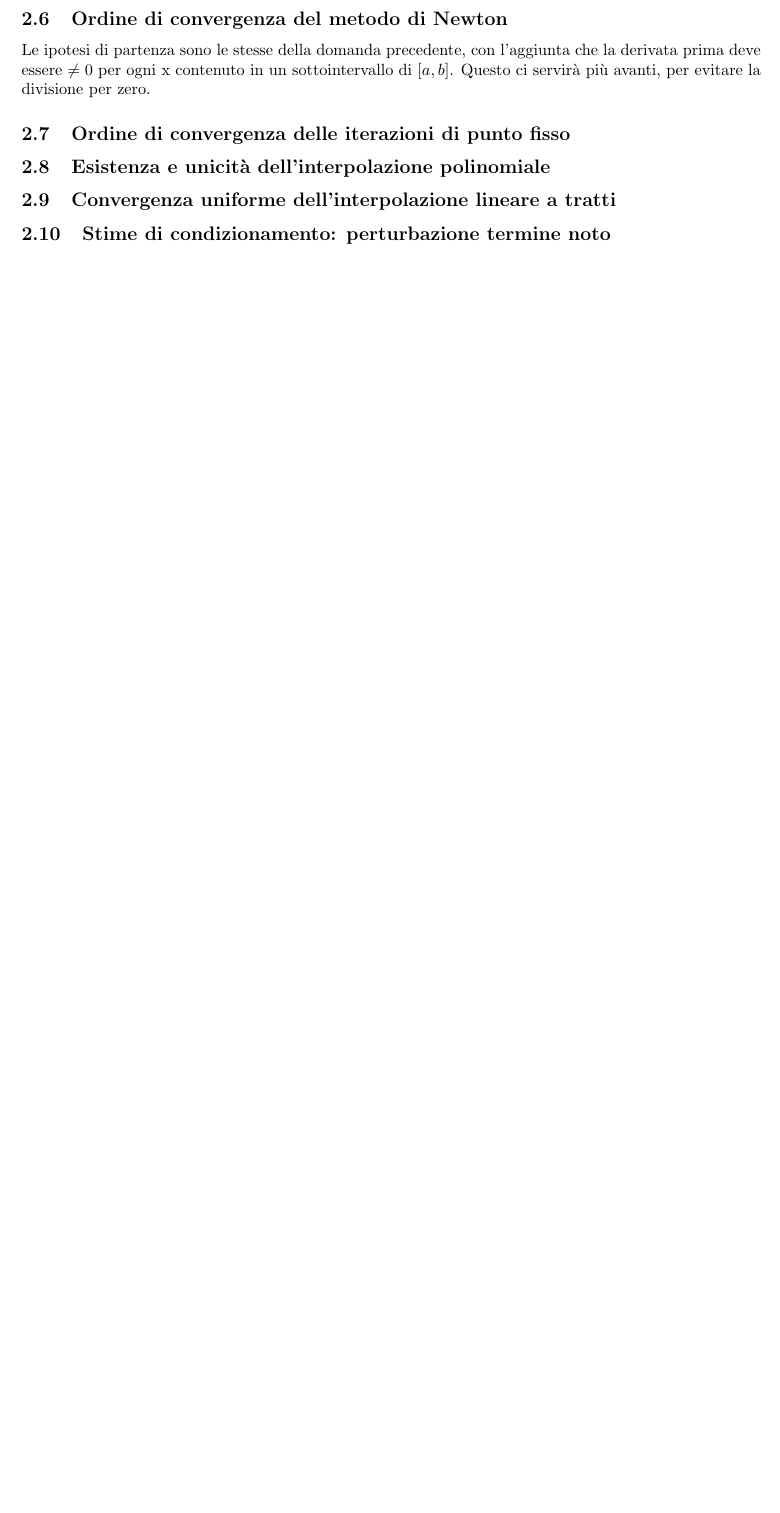
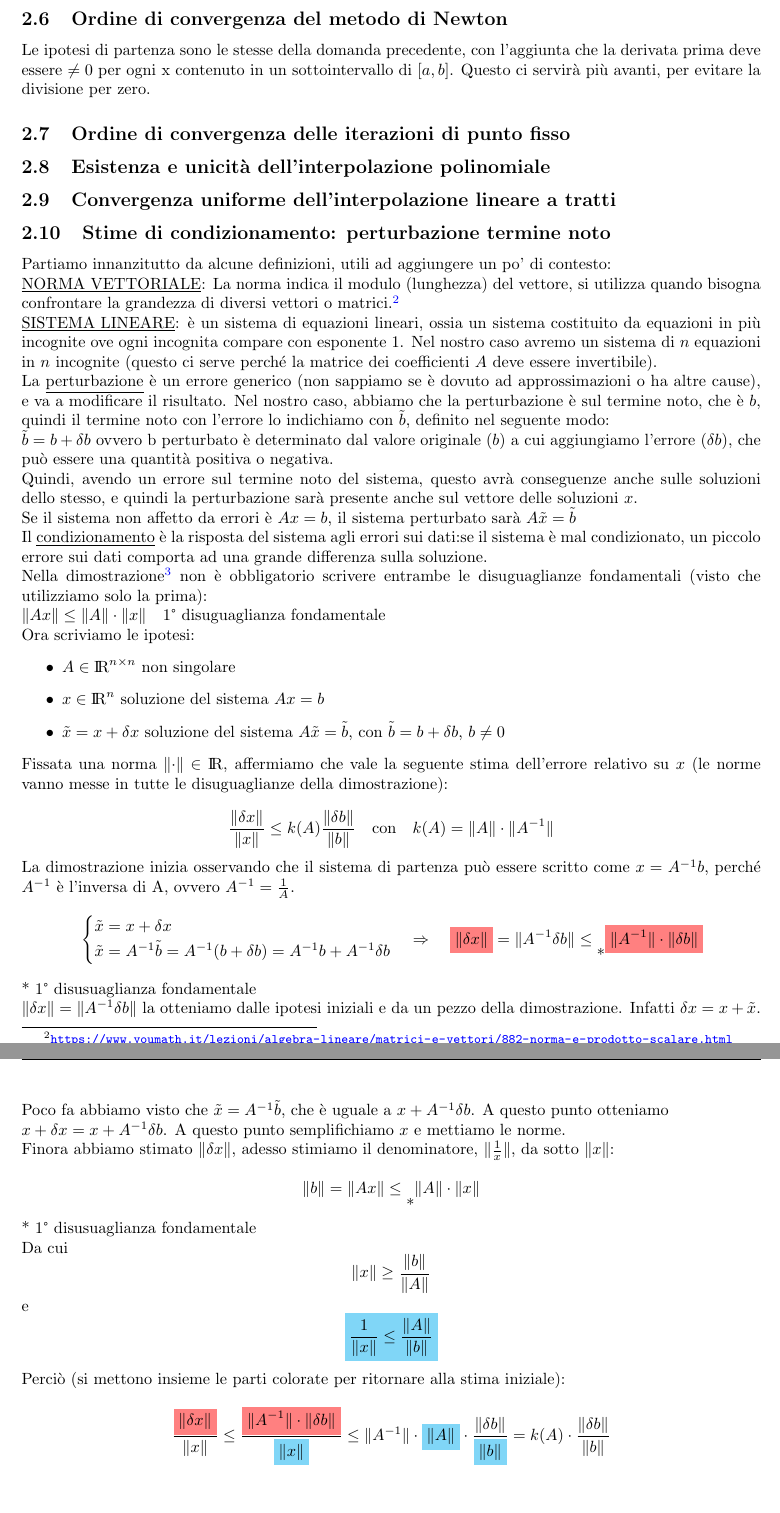
Before and after one commit to TheBesk/Riassunto-Calcolo-Numerico, a LaTeX document (Riassunto/Riassunto.tex, which reads Riassunto/res/sections/DomandeSyllabus.tex, template/package.tex): part of page 9 of 9 before the commit and two parts of pages 9 and 10 of 10 after it, the two joined at a grey line, cut so that both start at the same text, the shorter picture padded with empty space. Compiled offline with pdfLaTeX.

Commit message:
Stime di condizionamento
Aggiunta dimostrazione completa.
Aggiunte info utili all'introduzione
Aggiunti due comandi custom in package.tex per evidenziare il testo in una formula

```diff
--- a/Riassunto/res/sections/DomandeSyllabus.tex
+++ b/Riassunto/res/sections/DomandeSyllabus.tex
@@ -175,4 +175,46 @@ Le ipotesi di partenza sono le stesse della domanda precedente, con l'aggiunta c
 \subsection{Convergenza uniforme dell'interpolazione lineare a tratti}
 
 \subsection{Stime di condizionamento: perturbazione termine noto}
-\url{http://dm.unife.it/~tinti/Didattica/Labcn/lucidi9.pdf}
+Partiamo innanzitutto da alcune definizioni, utili ad aggiungere un po' di contesto:\\
+\underline{NORMA VETTORIALE}: La norma indica il modulo (lunghezza) del vettore, si utilizza quando bisogna confrontare la grandezza di diversi vettori o matrici.\footnote[2]{\url{https://www.youmath.it/lezioni/algebra-lineare/matrici-e-vettori/882-norma-e-prodotto-scalare.html}}\\
+\underline{SISTEMA LINEARE}: è un sistema di equazioni lineari, ossia un sistema costituito da equazioni in più incognite ove ogni incognita compare con esponente 1. Nel nostro caso avremo un sistema di $n$ equazioni in $n$ incognite (questo ci serve perché la matrice dei coefficienti $A$ deve essere invertibile).\\
+La \underline{perturbazione} è un errore generico (non sappiamo se è dovuto ad approssimazioni o ha altre cause), e va a modificare il risultato. Nel nostro caso, abbiamo che la perturbazione è sul termine noto, che è $b$, quindi il termine noto con l'errore lo indichiamo con $\tilde{b}$, definito nel seguente modo:\\
+$\tilde{b}=b+\delta b$ ovvero b perturbato è determinato dal valore originale ($b$) a cui aggiungiamo l'errore ($\delta b$), che può essere una quantità positiva o negativa.\\
+Quindi, avendo un errore sul termine noto del sistema, questo avrà conseguenze anche sulle soluzioni dello stesso, e quindi la perturbazione sarà presente anche sul vettore delle soluzioni $x$.\\
+Se il sistema non affetto da errori è $Ax=b$, il sistema perturbato sarà $A\tilde{x}=\tilde{b}$\\
+Il \underline{condizionamento} è la risposta del sistema agli errori sui dati:se il sistema è mal condizionato, un piccolo errore sui dati comporta ad una grande differenza sulla soluzione.\\
+Nella dimostrazione\footnote[3]{Per approfondire: \url{http://dm.unife.it/~tinti/Didattica/Labcn/lucidi9.pdf}} non è obbligatorio scrivere entrambe le disuguaglianze fondamentali (visto che utilizziamo solo la prima):\\
+$\lVert Ax \rVert \leq \lVert A \rVert \cdot \lVert x \rVert \quad $1° disuguaglianza fondamentale\\
+Ora scriviamo le ipotesi:
+\begin{itemize}
+    \item $A \in {\rm I\!R}^{n\times n}$ non singolare
+    \item $x \in {\rm I\!R}^n$ soluzione del sistema $Ax=b$
+    \item $\tilde{x}=x+\delta x$ soluzione del sistema $A\tilde{x}=\tilde{b}$, con $\tilde{b}=b+\delta b$, $b \neq 0$
+\end{itemize}
+Fissata una norma $\lVert \cdot \rVert \in {\rm I\!R}$, affermiamo che vale la seguente stima dell'errore relativo su $x$ (le norme vanno messe in tutte le disuguaglianze della dimostrazione):\\
+\begin{displaymath}
+    \frac{\lVert \delta x \rVert}{\lVert x \rVert} \leq k(A)\frac{\lVert \delta b \rVert}{\lVert b\rVert} \quad \text{con} \quad k(A)=\lVert A \rVert \cdot \lVert A^{-1}\rVert
+\end{displaymath}
+La dimostrazione inizia osservando che il sistema di partenza può essere scritto come $x=A^{-1}b$, perché $A^{-1}$ è l'inversa di A, ovvero $A^{-1}=\frac{1}{A}$.
+\begin{align*}
+    &\systeme{\tilde{x} = x+\delta x, \tilde{x} = A^{-1}\tilde{b}=A^{-1}(b+\delta b) = A^{-1}b + A^{-1}\delta b}  \quad \Rightarrow \quad \highlightRED{\lVert \delta x \rVert} = \lVert A^{-1}\delta b \rVert \leq \raisebox{-10pt}{*} \highlightRED{\lVert A^{-1} \rVert \cdot \lVert \delta b \rVert}
+\end{align*}
+* 1° disusuaglianza fondamentale\\
+$\lVert \delta x \rVert = \lVert A^{-1}\delta b \rVert$ la otteniamo dalle ipotesi iniziali e da un pezzo della dimostrazione. Infatti $\delta x=x+\tilde{x}$. Poco fa abbiamo visto che $\tilde{x}=A^{-1}\tilde{b}$, che è uguale a $x+A^{-1}\delta b$. A questo punto otteniamo\\ $x+\delta x=x+A^{-1}\delta b$. A questo punto semplifichiamo $x$ e mettiamo le norme.\\
+Finora abbiamo stimato $\lVert \delta x \rVert$, adesso stimiamo il denominatore, $\lVert \frac{1}{x} \rVert$, da sotto $\lVert x \rVert$:\\
+\begin{displaymath}
+    \lVert b \rVert=\lVert Ax \rVert \leq \raisebox{-10pt}{*} \lVert A \rVert \cdot \lVert x \rVert
+\end{displaymath}
+* 1° disusuaglianza fondamentale\\
+Da cui
+\begin{displaymath}
+    \lVert x \rVert \geq \frac{\lVert b \rVert}{\lVert A \rVert}
+\end{displaymath}
+e
+\begin{displaymath}
+    \highlightCYAN{\frac{1}{\lVert x \rVert} \leq \frac{\lVert A \rVert}{\lVert b \rVert}}
+\end{displaymath}
+Perciò (si mettono insieme le parti colorate per ritornare alla stima iniziale):
+\begin{displaymath}
+    \frac{\highlightRED{\lVert \delta x \rVert }}{\lVert x \rVert } \leq \frac{\highlightRED{\lVert A^{-1} \rVert \cdot \lVert \delta b \rVert }}{\highlightCYAN{\lVert x \rVert }} \leq \lVert A^{-1} \rVert  \cdot \highlightCYAN{\lVert A \rVert} \cdot \frac{\lVert \delta b \rVert }{\highlightCYAN{\lVert b \rVert }} = k(A)\cdot \frac{\lVert \delta b \rVert }{\lVert b \rVert }
+\end{displaymath}
--- a/template/package.tex
+++ b/template/package.tex
@@ -264,3 +264,9 @@
             \node[shape=circle,draw,inner sep=2pt] (char) {#1};}}
 \usetikzlibrary{decorations.pathreplacing}
 \usepackage{pgfplots}
+
+\newcommand{\highlightRED}[1]{%
+  \colorbox{red!50}{$\displaystyle#1$}}
+
+\newcommand{\highlightCYAN}[1]{%
+\colorbox{cyan!50}{$\displaystyle#1$}}
```
Also changed, not shown: Riassunto/res/sections/Introduzione.tex (+7 -1 lines), Riassunto/Riassunto.pdf.
